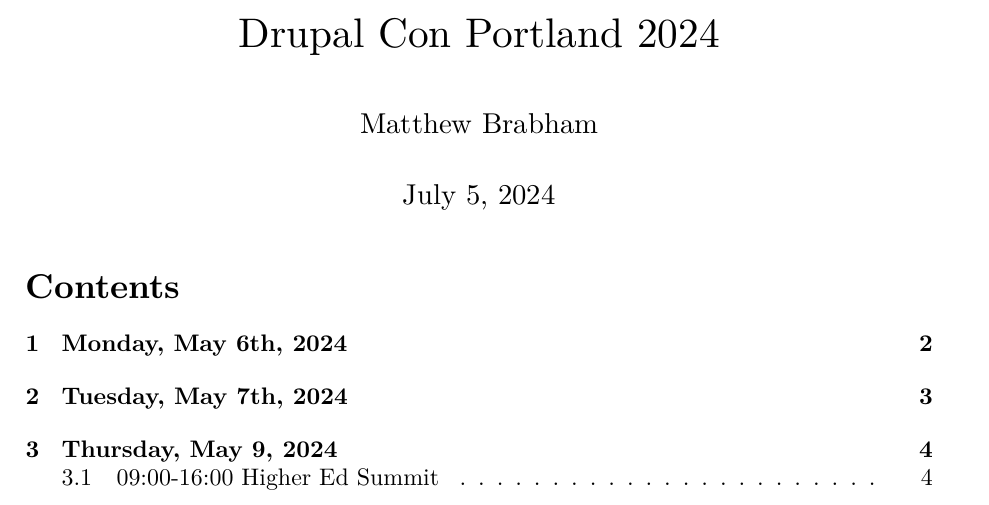
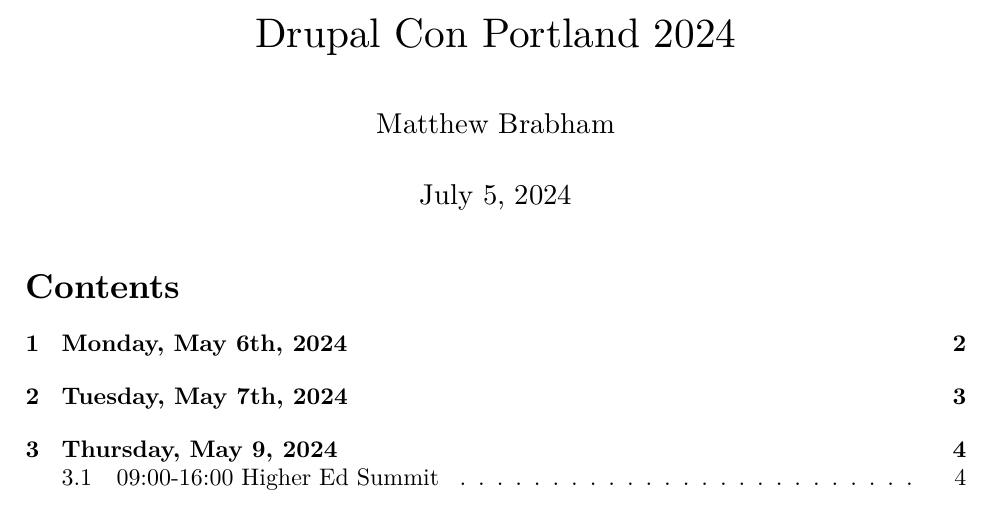
Before and after one commit to emerham/DrupalCon, a LaTeX document (main.tex): part of page 1 of 4, cut so that both start at the same text. Compiled offline with XeLaTeX.

Commit message:
Changing from a4paper to letter paper

```diff
--- a/main.tex
+++ b/main.tex
@@ -2,7 +2,7 @@
 %! Date = 4/30/24
 
 % Preamble
-\documentclass[12pt, a4paper, draft]{article}
+\documentclass[12pt, letterpaper, draft]{article}
 
 % Packages
 \usepackage[margin=2.5cm]{geometry} % Adjust page margins if needed
```
